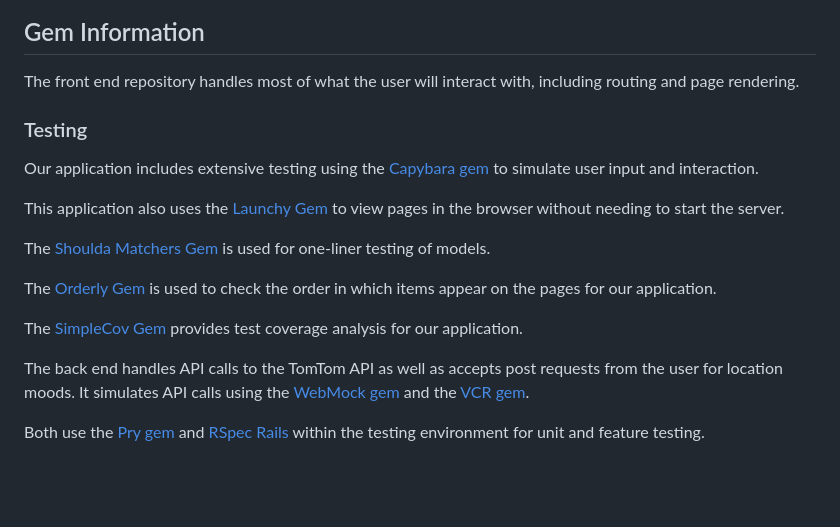
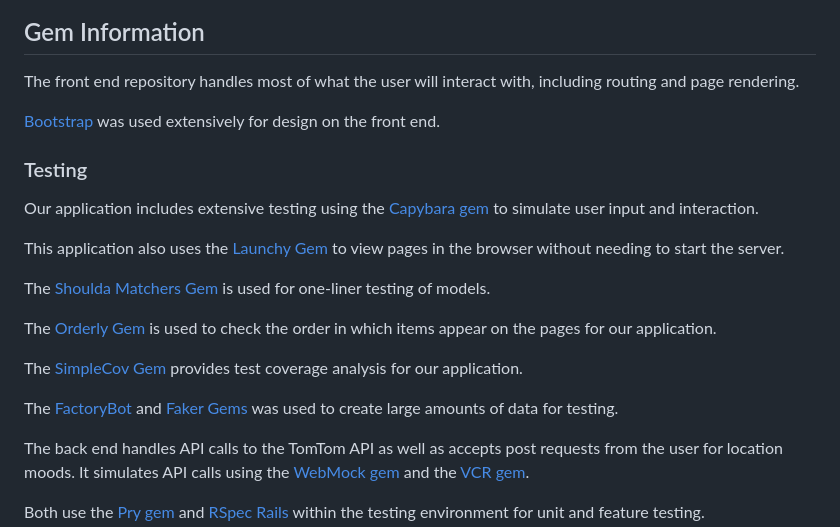
Before and after one commit to shawndcarpenter/third_space_fe, a Markdown page: README.md, the part around the change. Rendered like a GitHub page; blank space fills up the shorter version.

Commit message:
Update README.md
Add bootstrap, factorybot, and faker to the readme

```diff
--- a/README.md
+++ b/README.md
@@ -93,6 +93,8 @@ bundle exec rspec
 ## Gem Information
 The front end repository handles most of what the user will interact with, including routing and page rendering.
 
+[Bootstrap](https://github.com/twbs/bootstrap-rubygem) was used extensively for design on the front end.
+
 ### Testing
 Our application includes extensive testing using the [Capybara gem](https://github.com/teamcapybara/capybara) to simulate user input and interaction.
 
@@ -103,6 +105,8 @@ The [Shoulda Matchers Gem](https://github.com/thoughtbot/shoulda-matchers) is us
 The [Orderly Gem](https://github.com/jmondo/orderly) is used to check the order in which items appear on the pages for our application.
 
 The [SimpleCov Gem](https://github.com/simplecov-ruby/simplecov) provides test coverage analysis for our application.
+
+The [FactoryBot](https://github.com/thoughtbot/factory_bot) and [Faker Gems](https://github.com/faker-ruby/faker) was used to create large amounts of data for testing.
 
 
 The back end handles API calls to the TomTom API as well as accepts post requests from the user for location moods. It simulates API calls using the [WebMock gem](https://github.com/bblimke/webmock) and the [VCR gem](https://github.com/vcr/vcr).
```
